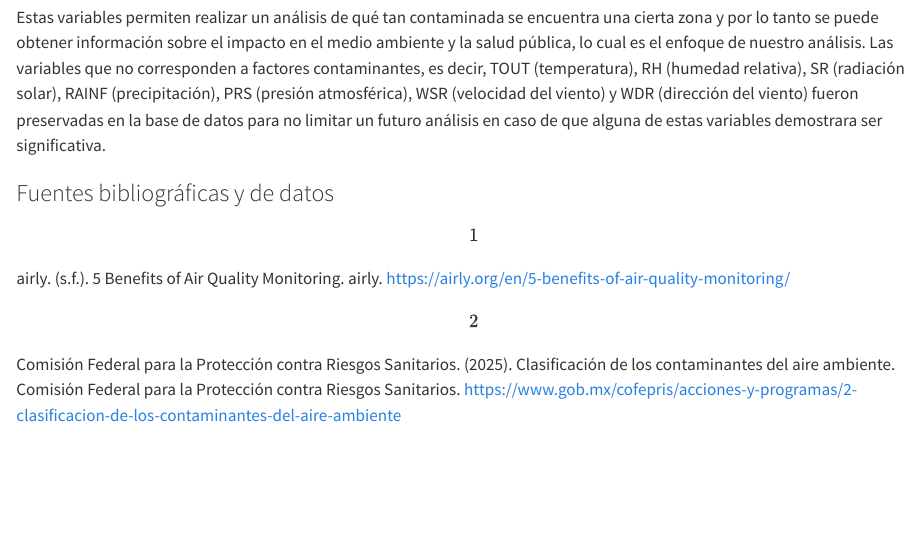
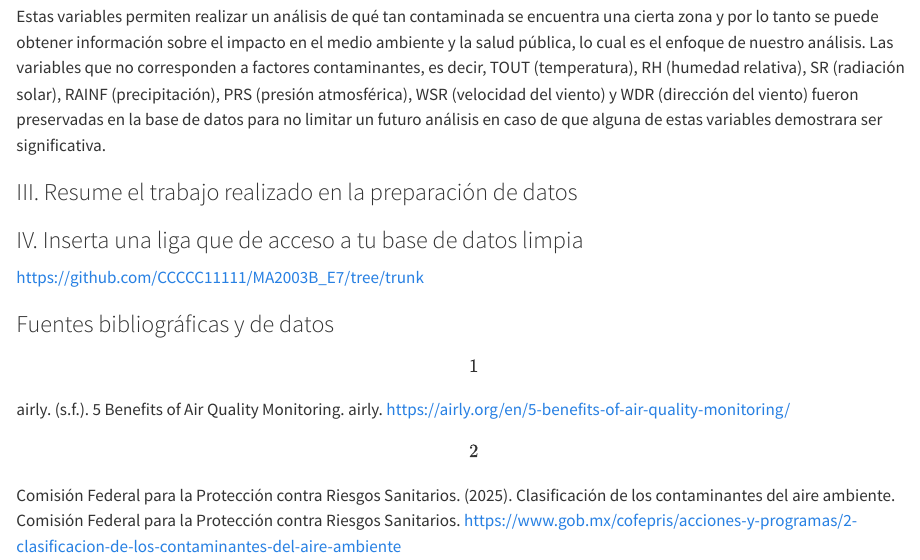
Before and after one commit to CCCCC11111/MA2003B_E7, a Quarto document (quarto/reporte.qmd): the page in a window 1100 px wide, from 5080 px down before the commit and from 5120 px down after it, so that both start at the same text. Rendered offline with R 4.5, knitr and Pandoc in place of Quarto, with nearby package versions; drawn as R Markdown's standard HTML page in place of the format the file asks for.

Commit message:
ultima revision incisos 1 y 2
solo falta inciso 3

```diff
--- a/quarto/reporte.qmd
+++ b/quarto/reporte.qmd
@@ -88,3 +89,10 @@ Estas variables permiten realizar un análisis de qué tan contaminada se encuen
+### III. Resume el trabajo realizado en la preparación de datos
+
+
+
+### IV. Inserta una liga que de acceso a tu base de datos limpia
+
+https://github.com/CCCCC11111/MA2003B_E7/tree/trunk
 
 ### Fuentes bibliográficas y de datos
 
```
Also changed, not shown: quarto/reporte.qmd (3 more changed lines).
